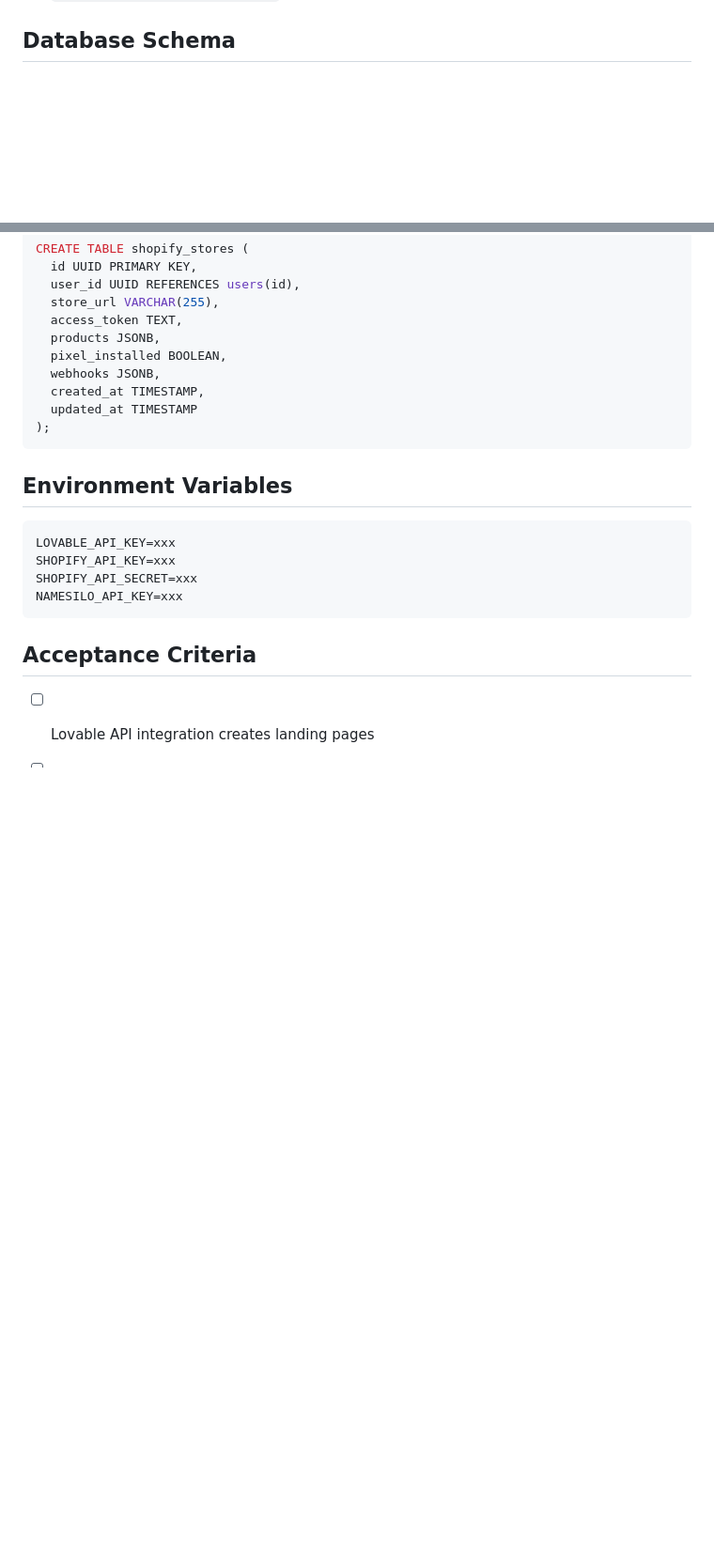
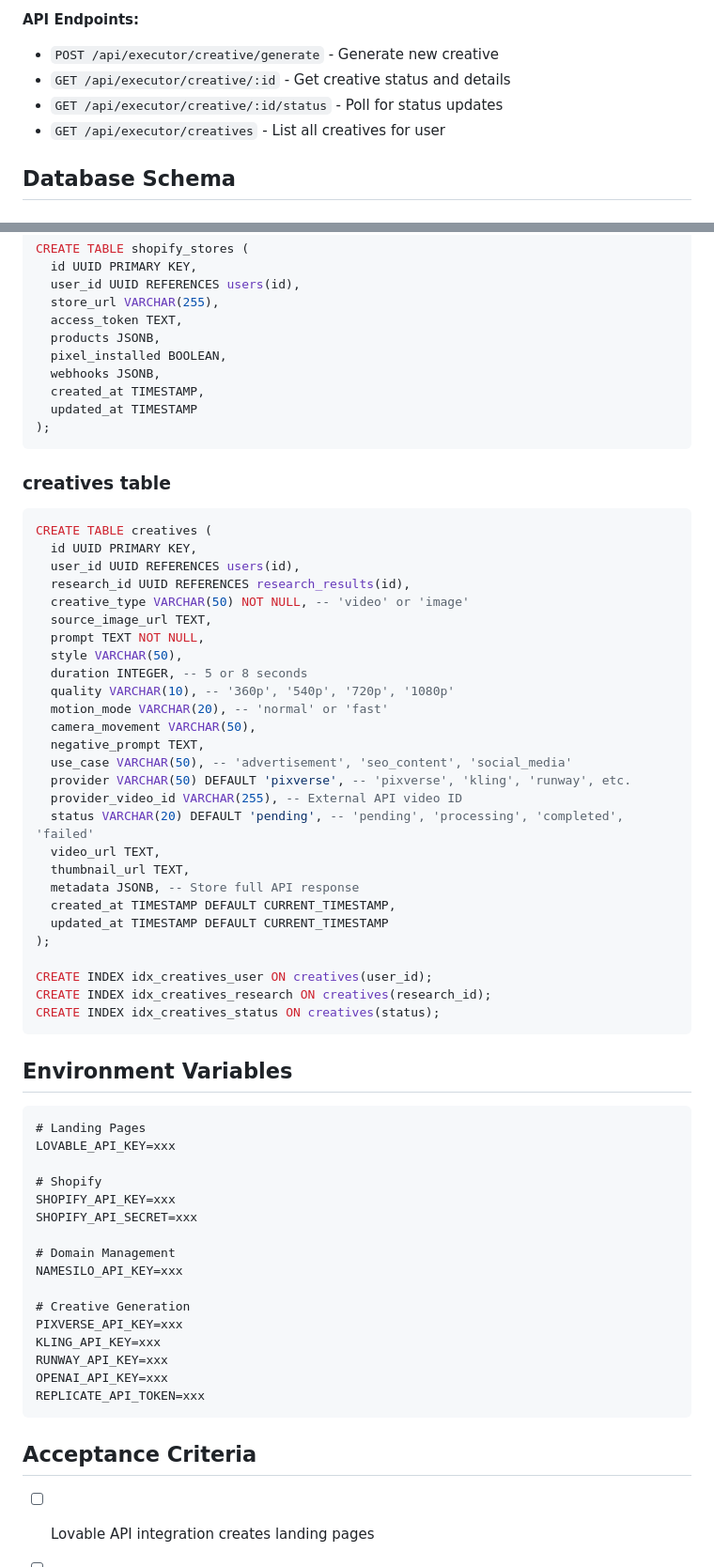
Before and after one commit to huithrive/Ralph-Loop_-L4-NexSpark, a Markdown page: specs/executor-landing-pages.md, 2 parts joined by grey strips. Shown at 94% size. Drawn GitHub-style; blank space fills up the shorter version.

Commit message:
Add creative generation section to Module 2 (Executor) with Pixverse API integration

````diff
--- a/specs/executor-landing-pages.md
+++ b/specs/executor-landing-pages.md
@@ -84,3 +156,9 @@ Automated landing page creation using Lovable API, Shopify integration, and doma
+**API Endpoints:**
+- `POST /api/executor/creative/generate` - Generate new creative
+- `GET /api/executor/creative/:id` - Get creative status and details
+- `GET /api/executor/creative/:id/status` - Poll for status updates
+- `GET /api/executor/creatives` - List all creatives for user
+
 ## Database Schema
 
 ### landing_pages table
@@ -116,12 +194,55 @@ CREATE TABLE shopify_stores (
 );
 ```
 
+### creatives table
+```sql
+CREATE TABLE creatives (
+  id UUID PRIMARY KEY,
+  user_id UUID REFERENCES users(id),
+  research_id UUID REFERENCES research_results(id),
+  creative_type VARCHAR(50) NOT NULL, -- 'video' or 'image'
+  source_image_url TEXT,
+  prompt TEXT NOT NULL,
+  style VARCHAR(50),
+  duration INTEGER, -- 5 or 8 seconds
+  quality VARCHAR(10), -- '360p', '540p', '720p', '1080p'
+  motion_mode VARCHAR(20), -- 'normal' or 'fast'
+  camera_movement VARCHAR(50),
+  negative_prompt TEXT,
+  use_case VARCHAR(50), -- 'advertisement', 'seo_content', 'social_media'
+  provider VARCHAR(50) DEFAULT 'pixverse', -- 'pixverse', 'kling', 'runway', etc.
+  provider_video_id VARCHAR(255), -- External API video ID
+  status VARCHAR(20) DEFAULT 'pending', -- 'pending', 'processing', 'completed', 'failed'
+  video_url TEXT,
+  thumbnail_url TEXT,
+  metadata JSONB, -- Store full API response
+  created_at TIMESTAMP DEFAULT CURRENT_TIMESTAMP,
+  updated_at TIMESTAMP DEFAULT CURRENT_TIMESTAMP
+);
+
+CREATE INDEX idx_creatives_user ON creatives(user_id);
+CREATE INDEX idx_creatives_research ON creatives(research_id);
+CREATE INDEX idx_creatives_status ON creatives(status);
+```
+
 ## Environment Variables
 ```
+# Landing Pages
 LOVABLE_API_KEY=xxx
+
+# Shopify
 SHOPIFY_API_KEY=xxx
 SHOPIFY_API_SECRET=xxx
+
+# Domain Management
 NAMESILO_API_KEY=xxx
+
+# Creative Generation
+PIXVERSE_API_KEY=xxx
+KLING_API_KEY=xxx
+RUNWAY_API_KEY=xxx
+OPENAI_API_KEY=xxx
+REPLICATE_API_TOKEN=xxx
 ```
 
 ## Acceptance Criteria
````
Also changed, not shown: other parts of specs/executor-landing-pages.md (+78 -0 lines).
